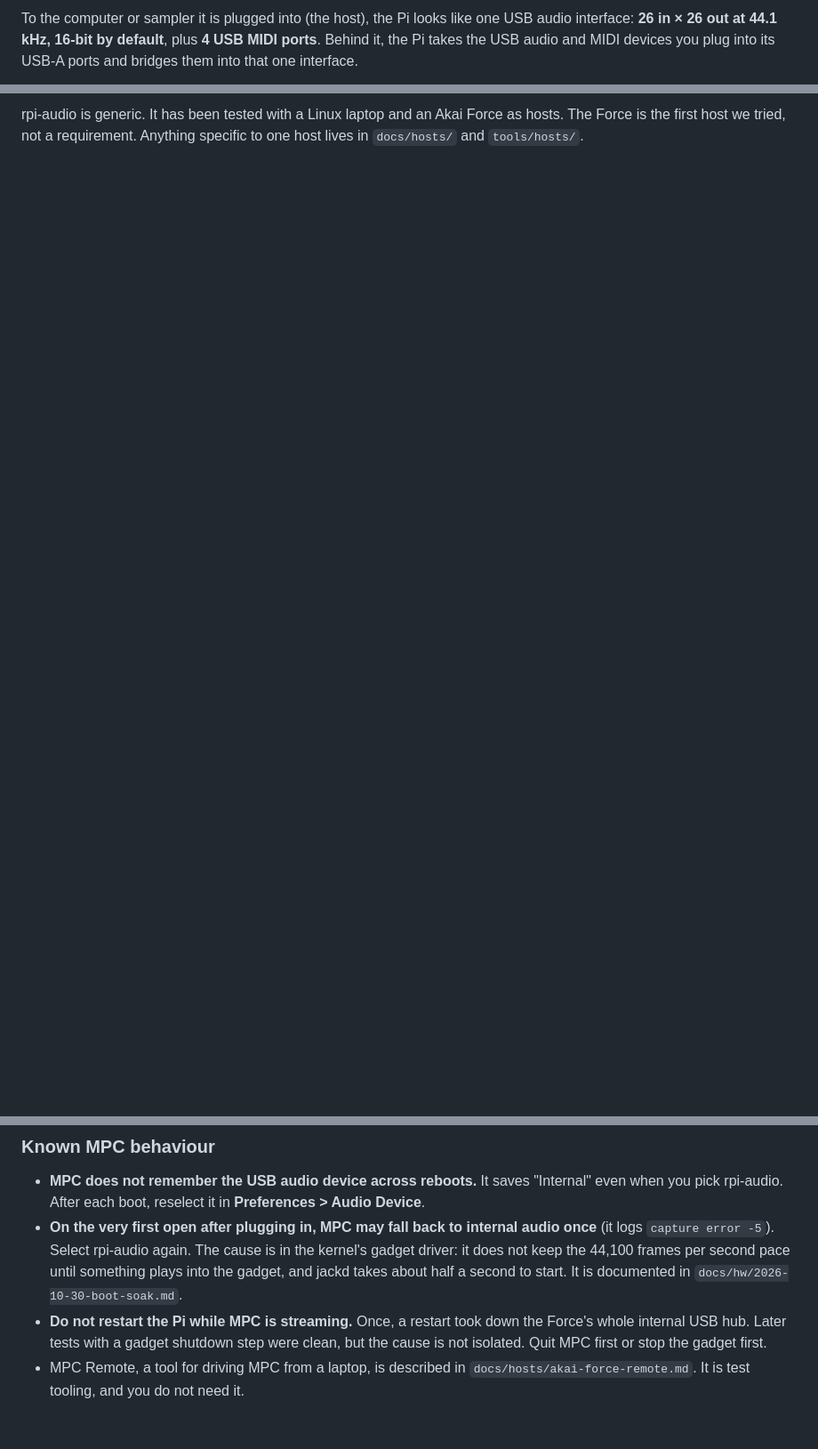
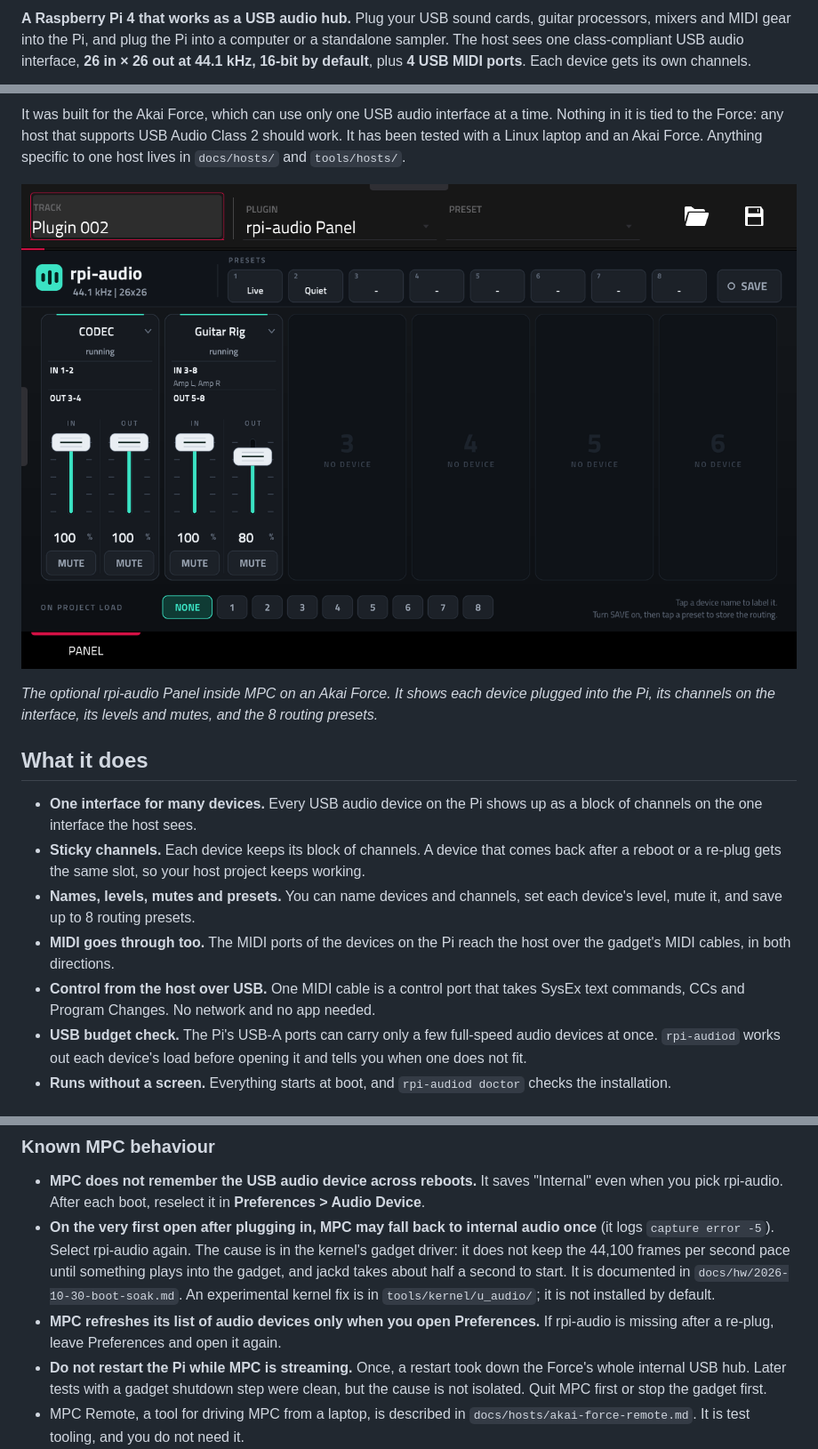
Before and after one commit to trak3r-os/mpc-rpi4-audioface, a Markdown page: README.md, 3 parts joined by grey strips. Shown at 89% size. Drawn GitHub-style; pictures changed too: docs/img/panel-on-force.png (added); blank space fills up the shorter version.

Commit message:
README: overview diagram, how it works, control sequence, panel screenshots
Co-Authored-By: Claude Opus 5.5 <noreply@anthropic.com>

```diff
--- a/README.md
+++ b/README.md
@@ -4,3 +5,3 @@ A Raspberry Pi 4 that works as a USB audio hub.
 
-To the computer or sampler it is plugged into (the host), the Pi looks like one USB audio interface: **26 in × 26 out at 44.1 kHz, 16-bit by default**, plus **4 USB MIDI ports**. Behind it, the Pi takes the USB audio and MIDI devices you plug into its USB-A ports and bridges them into that one interface.
+**A Raspberry Pi 4 that works as a USB audio hub.** Plug your USB sound cards, guitar processors, mixers and MIDI gear into the Pi, and plug the Pi into a computer or a standalone sampler. The host sees one class-compliant USB audio interface, **26 in × 26 out at 44.1 kHz, 16-bit by default**, plus **4 USB MIDI ports**. Each device gets its own channels.
 
@@ -10,2 +22,17 @@ To the computer or sampler it is plugged into (the host), the Pi looks like one
 
-rpi-audio is generic. It has been tested with a Linux laptop and an Akai Force as hosts. The Force is the first host we tried, not a requirement. Anything specific to one host lives in `docs/hosts/` and `tools/hosts/`.
+It was built for the Akai Force, which can use only one USB audio interface at a time. Nothing in it is tied to the Force: any host that supports USB Audio Class 2 should work. It has been tested with a Linux laptop and an Akai Force. Anything specific to one host lives in `docs/hosts/` and `tools/hosts/`.
+
+![The rpi-audio Panel inside MPC on an Akai Force: two devices with their channels, levels and mutes, and the 8 routing presets](docs/img/panel-on-force.png)
+
+*The optional rpi-audio Panel inside MPC on an Akai Force. It shows each device plugged into the Pi, its channels on the interface, its levels and mutes, and the 8 routing presets.*
+
+## What it does
+
+- **One interface for many devices.** Every USB audio device on the Pi shows up as a block of channels on the one interface the host sees.
+- **Sticky channels.** Each device keeps its block of channels. A device that comes back after a reboot or a re-plug gets the same slot, so your host project keeps working.
+- **Names, levels, mutes and presets.** You can name devices and channels, set each device's level, mute it, and save up to 8 routing presets.
+- **MIDI goes through too.** The MIDI ports of the devices on the Pi reach the host over the gadget's MIDI cables, in both directions.
+- **Control from the host over USB.** One MIDI cable is a control port that takes SysEx text commands, CCs and Program Changes. No network and no app needed.
+- **USB budget check.** The Pi's USB-A ports can carry only a few full-speed audio devices at once. `rpi-audiod` works out each device's load before opening it and tells you when one does not fit.
+- **Runs without a screen.** Everything starts at boot, and `rpi-audiod doctor` checks the installation.
+
@@ -179,7 +253,8 @@ To remove it: `ssh root@force.local sh /data/mpc-addins/rpi-audio-internal-io/un
 ### Known MPC behaviour
 
 - **MPC does not remember the USB audio device across reboots.** It saves "Internal" even when you pick rpi-audio. After each boot, reselect it in **Preferences > Audio Device**.
-- **On the very first open after plugging in, MPC may fall back to internal audio once** (it logs `capture error -5`). Select rpi-audio again. The cause is in the kernel's gadget driver: it does not keep the 44,100 frames per second pace until something plays into the gadget, and jackd takes about half a second to start. It is documented in `docs/hw/2026-10-30-boot-soak.md`.
+- **On the very first open after plugging in, MPC may fall back to internal audio once** (it logs `capture error -5`). Select rpi-audio again. The cause is in the kernel's gadget driver: it does not keep the 44,100 frames per second pace until something plays into the gadget, and jackd takes about half a second to start. It is documented in `docs/hw/2026-10-30-boot-soak.md`. An experimental kernel fix is in `tools/kernel/u_audio/`; it is not installed by default.
+- **MPC refreshes its list of audio devices only when you open Preferences.** If rpi-audio is missing after a re-plug, leave Preferences and open it again.
 - **Do not restart the Pi while MPC is streaming.** Once, a restart took down the Force's whole internal USB hub. Later tests with a gadget shutdown step were clean, but the cause is not isolated. Quit MPC first or stop the gadget first.
 - MPC Remote, a tool for driving MPC from a laptop, is described in `docs/hosts/akai-force-remote.md`. It is test tooling, and you do not need it.
 
```
Also changed, not shown: other parts of README.md (+64 -5 lines), docs/img/panel-name-picker.png (added).
